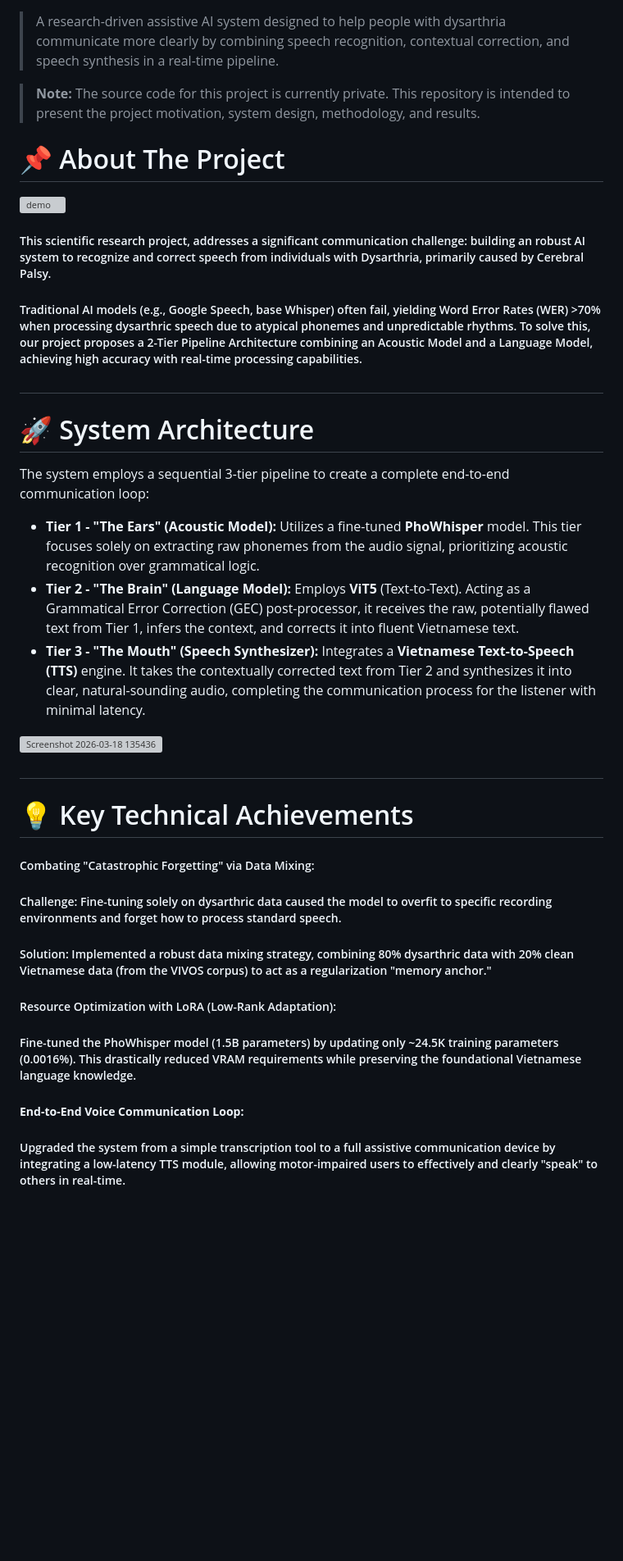
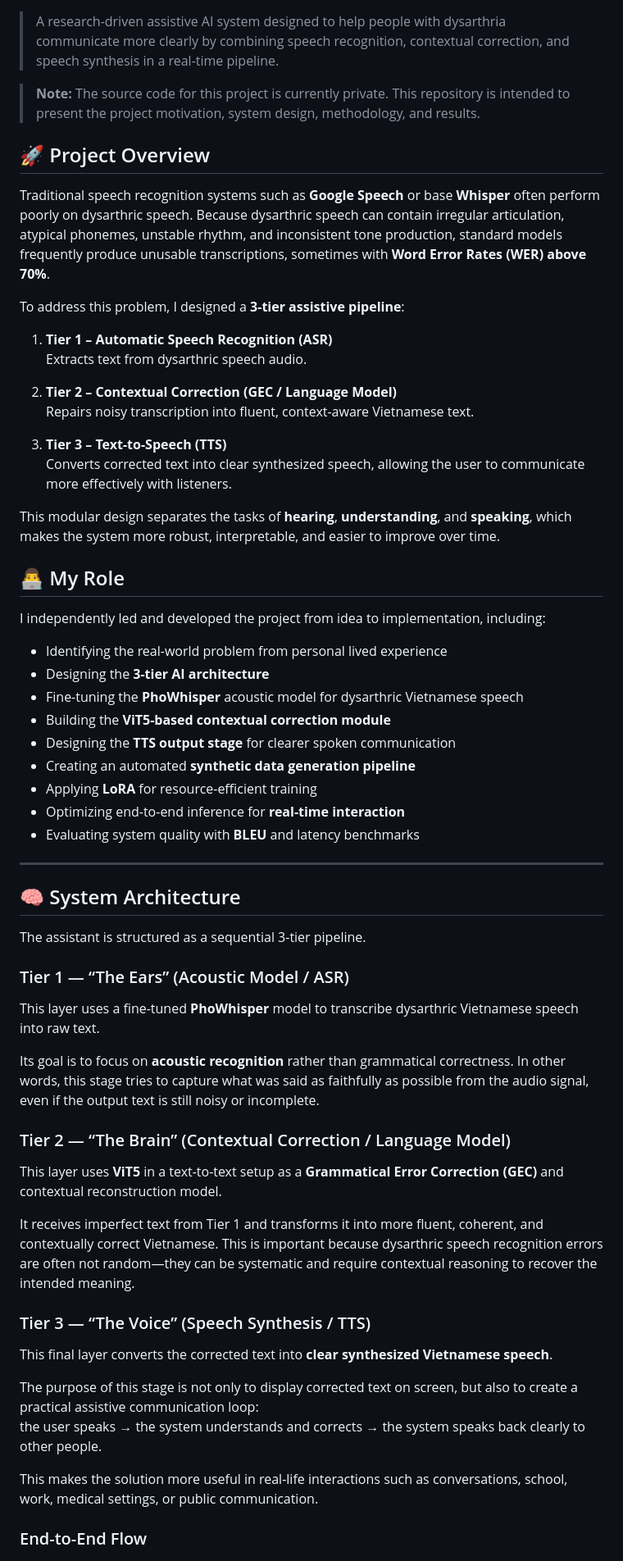
Before and after one commit to manhth197/dysarthric-speech-assistant, a Markdown page: README.md, the part around one of its changes. Shown at 82% size. Drawn GitHub-style; blank space fills up the shorter version; grey boxes are pictures that could not be loaded.

```diff
--- a/README.md
+++ b/README.md
@@ -5,49 +5,60 @@
 
 > **Note:** The source code for this project is currently private. This repository is intended to present the project motivation, system design, methodology, and results.
 
+## 🚀 Project Overview
 
-# 📌 About The Project
-<img width="1676" height="580" alt="demo" src="https://github.com/user-attachments/assets/3165fa03-046e-4414-962c-fe38aecdee0d" />
+Traditional speech recognition systems such as **Google Speech** or base **Whisper** often perform poorly on dysarthric speech. Because dysarthric speech can contain irregular articulation, atypical phonemes, unstable rhythm, and inconsistent tone production, standard models frequently produce unusable transcriptions, sometimes with **Word Error Rates (WER) above 70%**.
 
-##### This scientific research project, addresses a significant communication challenge: building an robust AI system to recognize and correct speech from individuals with Dysarthria, primarily caused by Cerebral Palsy.
+To address this problem, I designed a **3-tier assistive pipeline**:
 
-#####
+1. **Tier 1 – Automatic Speech Recognition (ASR)**
+   Extracts text from dysarthric speech audio.
 
-##### Traditional AI models (e.g., Google Speech, base Whisper) often fail, yielding Word Error Rates (WER) >70% when processing dysarthric speech due to atypical phonemes and unpredictable rhythms. To solve this, our project proposes a 2-Tier Pipeline Architecture combining an Acoustic Model and a Language Model, achieving high accuracy with real-time processing capabilities.
+2. **Tier 2 – Contextual Correction (GEC / Language Model)**
+   Repairs noisy transcription into fluent, context-aware Vietnamese text.
 
-#
+3. **Tier 3 – Text-to-Speech (TTS)**
+   Converts corrected text into clear synthesized speech, allowing the user to communicate more effectively with listeners.
 
-# 🚀 System Architecture
+This modular design separates the tasks of **hearing**, **understanding**, and **speaking**, which makes the system more robust, interpretable, and easier to improve over time.
 
-The system employs a sequential 3-tier pipeline to create a complete end-to-end communication loop:
+## 👨‍💻 My Role
 
-* **Tier 1 - "The Ears" (Acoustic Model):** Utilizes a fine-tuned **PhoWhisper** model. This tier focuses solely on extracting raw phonemes from the audio signal, prioritizing acoustic recognition over grammatical logic.
-* **Tier 2 - "The Brain" (Language Model):** Employs **ViT5** (Text-to-Text). Acting as a Grammatical Error Correction (GEC) post-processor, it receives the raw, potentially flawed text from Tier 1, infers the context, and corrects it into fluent Vietnamese text.
-* **Tier 3 - "The Mouth" (Speech Synthesizer):** Integrates a **Vietnamese Text-to-Speech (TTS)** engine. It takes the contextually corrected text from Tier 2 and synthesizes it into clear, natural-sounding audio, completing the communication process for the listener with minimal latency.
-<img width="1919" height="738" alt="Screenshot 2026-03-18 135436" src="https://github.com/user-attachments/assets/5925defd-3b82-49f9-8548-f2c5c7486155" />
+I independently led and developed the project from idea to implementation, including:
 
-#
+- Identifying the real-world problem from personal lived experience
+- Designing the **3-tier AI architecture**
+- Fine-tuning the **PhoWhisper** acoustic model for dysarthric Vietnamese speech
+- Building the **ViT5-based contextual correction module**
+- Designing the **TTS output stage** for clearer spoken communication
+- Creating an automated **synthetic data generation pipeline**
+- Applying **LoRA** for resource-efficient training
+- Optimizing end-to-end inference for **real-time interaction**
+- Evaluating system quality with **BLEU** and latency benchmarks
 
-# 💡 Key Technical Achievements
+---
 
-##### Combating "Catastrophic Forgetting" via Data Mixing:
+## 🧠 System Architecture
 
-#####
+The assistant is structured as a sequential 3-tier pipeline.
 
-##### Challenge: Fine-tuning solely on dysarthric data caused the model to overfit to specific recording environments and forget how to process standard speech.
+### Tier 1 — “The Ears” (Acoustic Model / ASR)
+This layer uses a fine-tuned **PhoWhisper** model to transcribe dysarthric Vietnamese speech into raw text.
 
-#####
+Its goal is to focus on **acoustic recognition** rather than grammatical correctness. In other words, this stage tries to capture what was said as faithfully as possible from the audio signal, even if the output text is still noisy or incomplete.
 
-##### Solution: Implemented a robust data mixing strategy, combining 80% dysarthric data with 20% clean Vietnamese data (from the VIVOS corpus) to act as a regularization "memory anchor."
+### Tier 2 — “The Brain” (Contextual Correction / Language Model)
+This layer uses **ViT5** in a text-to-text setup as a **Grammatical Error Correction (GEC)** and contextual reconstruction model.
 
-#####
+It receives imperfect text from Tier 1 and transforms it into more fluent, coherent, and contextually correct Vietnamese. This is important because dysarthric speech recognition errors are often not random—they can be systematic and require contextual reasoning to recover the intended meaning.
 
-##### Resource Optimization with LoRA (Low-Rank Adaptation):
+### Tier 3 — “The Voice” (Speech Synthesis / TTS)
+This final layer converts the corrected text into **clear synthesized Vietnamese speech**.
 
-#####
+The purpose of this stage is not only to display corrected text on screen, but also to create a practical assistive communication loop:
+the user speaks → the system understands and corrects → the system speaks back clearly to other people.
 
-##### Fine-tuned the PhoWhisper model (1.5B parameters) by updating only \~24.5K training parameters (0.0016%). This drastically reduced VRAM requirements while preserving the foundational Vietnamese language knowledge.
+This makes the solution more useful in real-life interactions such as conversations, school, work, medical settings, or public communication.
 
-##### **End-to-End Voice Communication Loop:**
-##### Upgraded the system from a simple transcription tool to a full assistive communication device by integrating a low-latency TTS module, allowing motor-impaired users to effectively and clearly "speak" to others in real-time.
+### End-to-End Flow
 
```
Also changed, not shown: other parts of README.md (+108 -31 lines).
